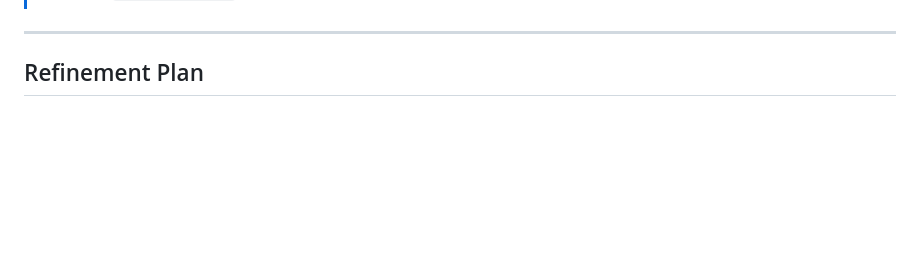
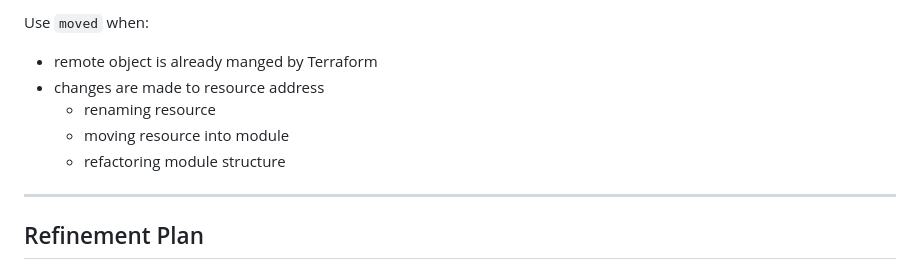
Before and after one commit to noidilin/portfolio-devops, a Markdown page: labs/01-single-web-server/README.md, the part around one of its changes. Rendered like a GitHub page; blank space fills up the shorter version.

```diff
--- a/labs/01-single-web-server/README.md
+++ b/labs/01-single-web-server/README.md
@@ -74,3 +133,11 @@ Here is the recommended separation from the book:
+Use `moved` when:
+
+- remote object is already manged by Terraform
+- changes are made to resource address
+  - renaming resource
+  - moving resource into module
+  - refactoring module structure
+
 ---
 
 ## Refinement Plan
```
Also changed, not shown: other parts of labs/01-single-web-server/README.md (+59 -0 lines).
